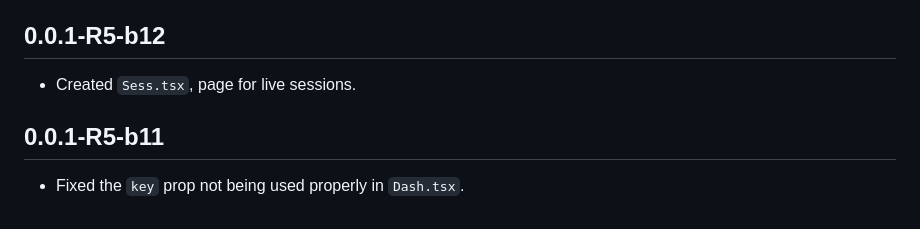
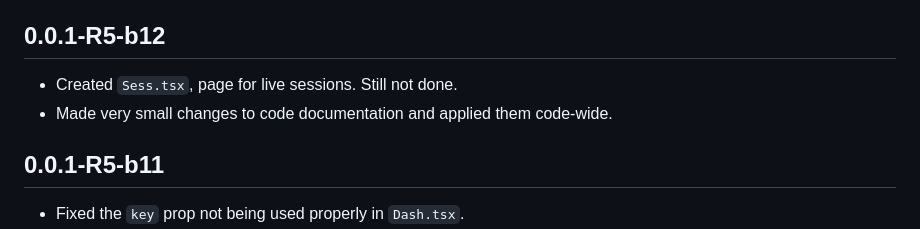
Before and after one commit to ZakaHaceCosas/personaplus, a Markdown page: CHANGELOG.md, the part around the change. Drawn GitHub-style.

Commit message:
log ajustado

```diff
--- a/CHANGELOG.md
+++ b/CHANGELOG.md
@@ -17,7 +17,8 @@ Cuando la app llegue a un punto en el que es utilizable y se publique el primer
 
 ## 0.0.1-R5-b12
 
-- Created `Sess.tsx`, page for live sessions.
+- Created `Sess.tsx`, page for live sessions. Still not done.
+- Made very small changes to code documentation and applied them code-wide.
 
 ## 0.0.1-R5-b11
 
```
